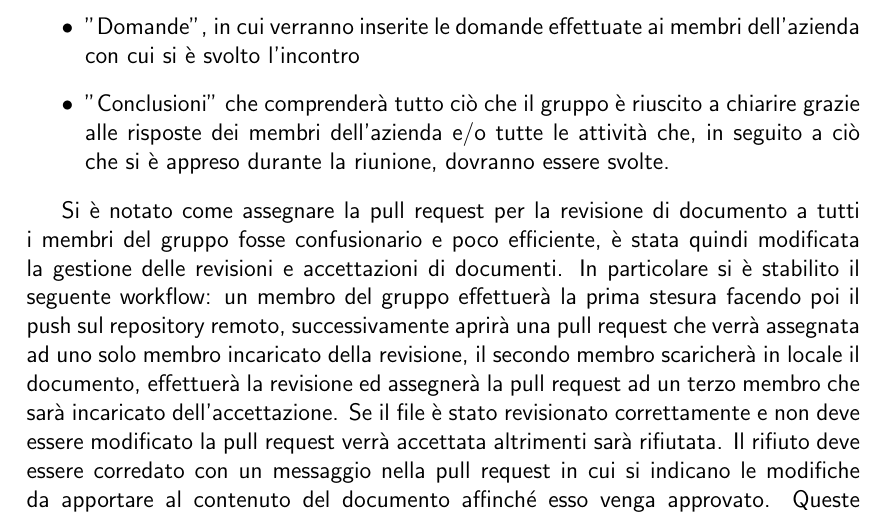
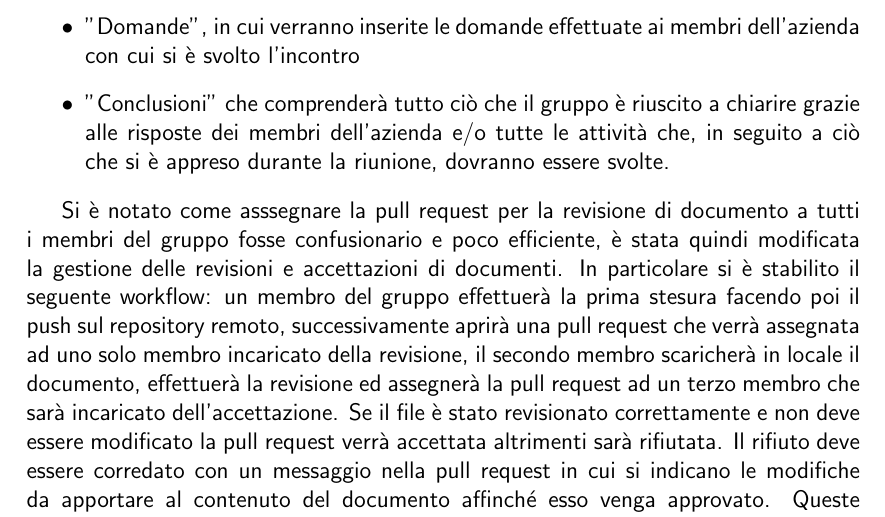
Before and after one commit to Peric01/GitHubActions-Tests, a LaTeX document (Texstuff/2024_10_28-v1_0.tex): part of page 5 of 6, cut so that both start at the same text. Compiled offline with pdfLaTeX.

Commit message:
Esempio fallimento

```diff
--- a/Texstuff/2024_10_28-v1_0.tex
+++ b/Texstuff/2024_10_28-v1_0.tex
@@ -162,7 +162,7 @@ I verbali esterni avranno le sezioni:
     \item ”Conclusioni” che comprenderà tutto ciò che il gruppo è riuscito a chiarire grazie alle risposte dei membri dell’azienda e/o tutte le attività che, in seguito a ciò che si è appreso durante la riunione, dovranno essere svolte.
 \end{itemize}
 
-Si è notato come assegnare la pull request per la revisione di documento a tutti i membri del gruppo fosse confusionario e poco efficiente, è stata quindi modificata  la gestione delle revisioni e accettazioni di documenti.
+Si è notato come asssegnare la pull request per la revisione di documento a tutti i membri del gruppo fosse confusionario e poco efficiente, è stata quindi modificata  la gestione delle revisioni e accettazioni di documenti.
 In particolare si è stabilito il seguente workflow: un membro del gruppo effettuerà la prima stesura facendo poi il push sul repository remoto, successivamente aprirà una pull request che verrà assegnata ad uno solo membro incaricato della revisione, il secondo membro scaricherà in locale il documento, effettuerà la revisione ed assegnerà la pull request ad un terzo membro che sarà incaricato dell’accettazione.
 Se il file è stato revisionato correttamente e non deve essere modificato la pull request verrà accettata altrimenti sarà rifiutata.
 Il rifiuto deve essere corredato con un messaggio nella pull request in cui si indicano le modifiche da apportare al contenuto del documento affinché esso venga approvato.
```
